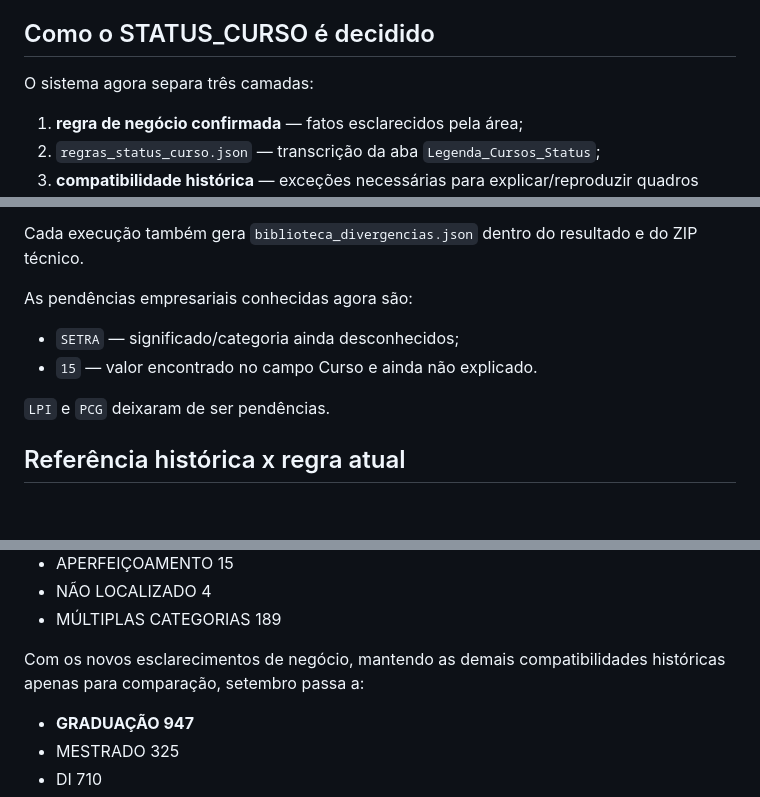
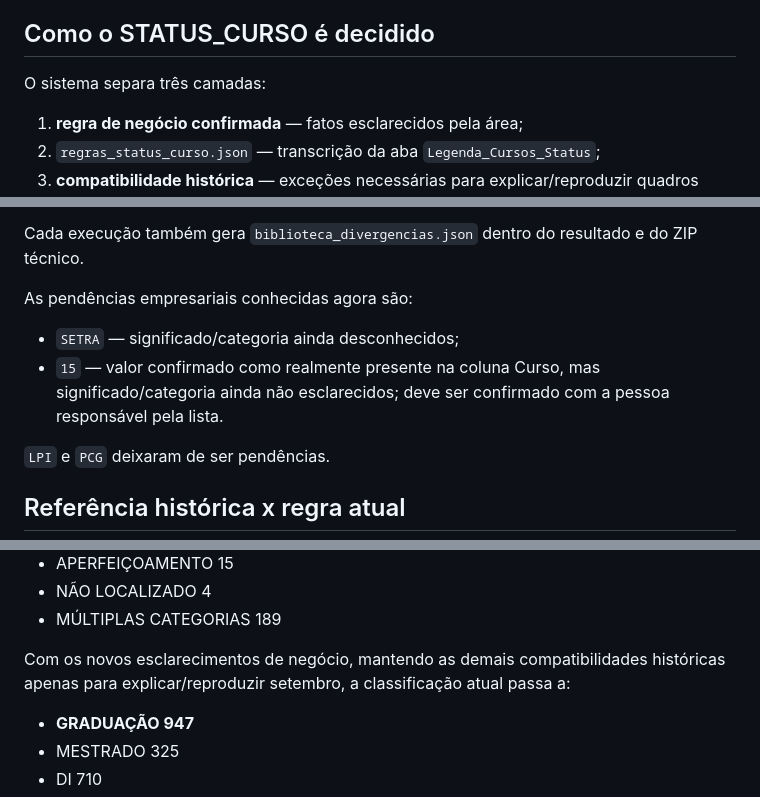
Before and after one commit to luizamoll/perseus-conferencia, a Markdown page: README.md, 3 parts joined by grey strips. Drawn GitHub-style; blank space fills up the shorter version.

Commit message:
Clarifica regra atual e pendencia 15

```diff
--- a/README.md
+++ b/README.md
@@ -10,7 +10,7 @@ A interface mostra os totais do documento, o quadro colorido da referência, a *
 
 ## Como o STATUS_CURSO é decidido
 
-O sistema agora separa três camadas:
+O sistema separa três camadas:
 
 1. **regra de negócio confirmada** — fatos esclarecidos pela área;
 2. `regras_status_curso.json` — transcrição da aba `Legenda_Cursos_Status`;
@@ -46,7 +48,7 @@ Cada execução também gera `biblioteca_divergencias.json` dentro do resultado
 As pendências empresariais conhecidas agora são:
 
 - `SETRA` — significado/categoria ainda desconhecidos;
-- `15` — valor encontrado no campo Curso e ainda não explicado.
+- `15` — valor confirmado como realmente presente na coluna Curso, mas significado/categoria ainda não esclarecidos; deve ser confirmado com a pessoa responsável pela lista.
 
 `LPI` e `PCG` deixaram de ser pendências.
 
@@ -64,7 +66,7 @@ A planilha histórica de setembro possui total 2.211 e distribui:
 - NÃO LOCALIZADO 4
 - MÚLTIPLAS CATEGORIAS 189
 
-Com os novos esclarecimentos de negócio, mantendo as demais compatibilidades históricas apenas para comparação, setembro passa a:
+Com os novos esclarecimentos de negócio, mantendo as demais compatibilidades históricas apenas para explicar/reproduzir setembro, a classificação atual passa a:
 
 - **GRADUAÇÃO 947**
 - MESTRADO 325
```
Also changed, not shown: other parts of README.md (+3 -1 lines).
